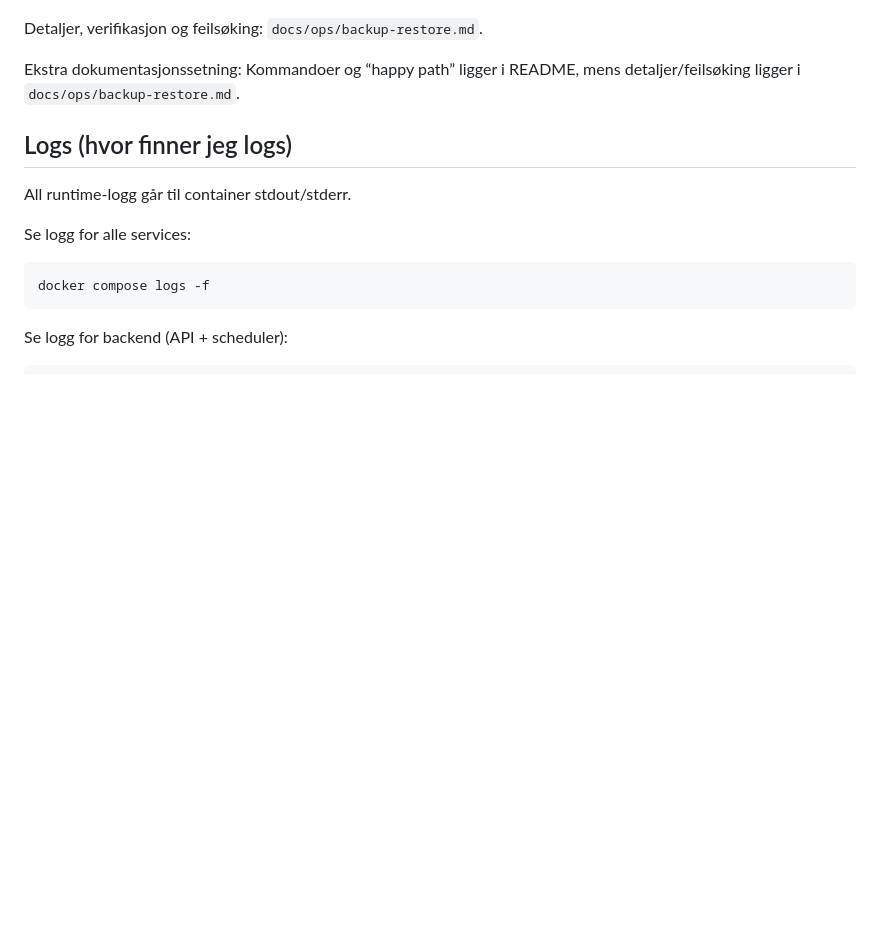
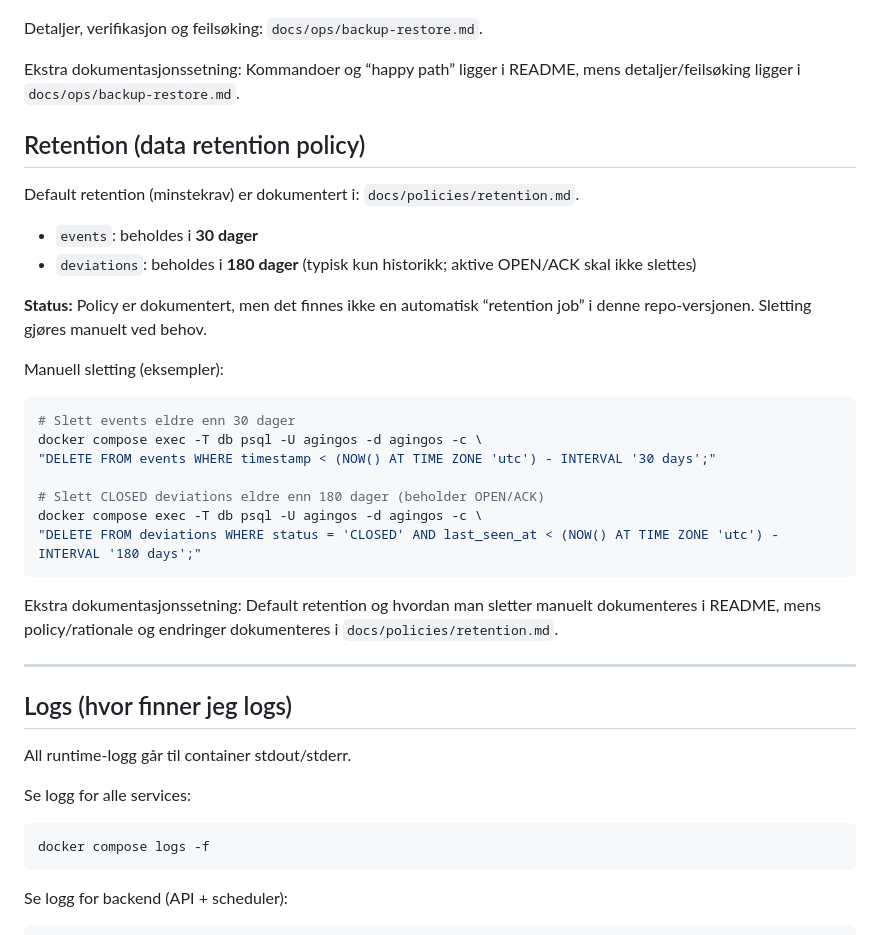
Before and after one commit to IBL0606/agingos, a Markdown page: README.md, the part around the change. GitHub-like rendering; blank space fills up the shorter version.

Commit message:
Docs: retention policy + README section

````diff
--- a/README.md
+++ b/README.md
@@ -23,6 +23,30 @@ make restore-db FILE=backups/<fil>.sql
 Detaljer, verifikasjon og feilsøking: `docs/ops/backup-restore.md`.
 
 Ekstra dokumentasjonssetning: Kommandoer og “happy path” ligger i README, mens detaljer/feilsøking ligger i `docs/ops/backup-restore.md`.
+
+## Retention (data retention policy)
+
+Default retention (minstekrav) er dokumentert i: `docs/policies/retention.md`.
+
+- `events`: beholdes i **30 dager**
+- `deviations`: beholdes i **180 dager** (typisk kun historikk; aktive OPEN/ACK skal ikke slettes)
+
+**Status:** Policy er dokumentert, men det finnes ikke en automatisk “retention job” i denne repo-versjonen. Sletting gjøres manuelt ved behov.
+
+Manuell sletting (eksempler):
+```bash
+# Slett events eldre enn 30 dager
+docker compose exec -T db psql -U agingos -d agingos -c \
+"DELETE FROM events WHERE timestamp < (NOW() AT TIME ZONE 'utc') - INTERVAL '30 days';"
+
+# Slett CLOSED deviations eldre enn 180 dager (beholder OPEN/ACK)
+docker compose exec -T db psql -U agingos -d agingos -c \
+"DELETE FROM deviations WHERE status = 'CLOSED' AND last_seen_at < (NOW() AT TIME ZONE 'utc') - INTERVAL '180 days';"
+```
+
+Ekstra dokumentasjonssetning: Default retention og hvordan man sletter manuelt dokumenteres i README, mens policy/rationale og endringer dokumenteres i `docs/policies/retention.md`.
+
+---
 
 ## Logs (hvor finner jeg logs)
 All runtime-logg går til container stdout/stderr.
````
Also changed, not shown: docs/policies/retention.md (added, +57 -0 lines).
